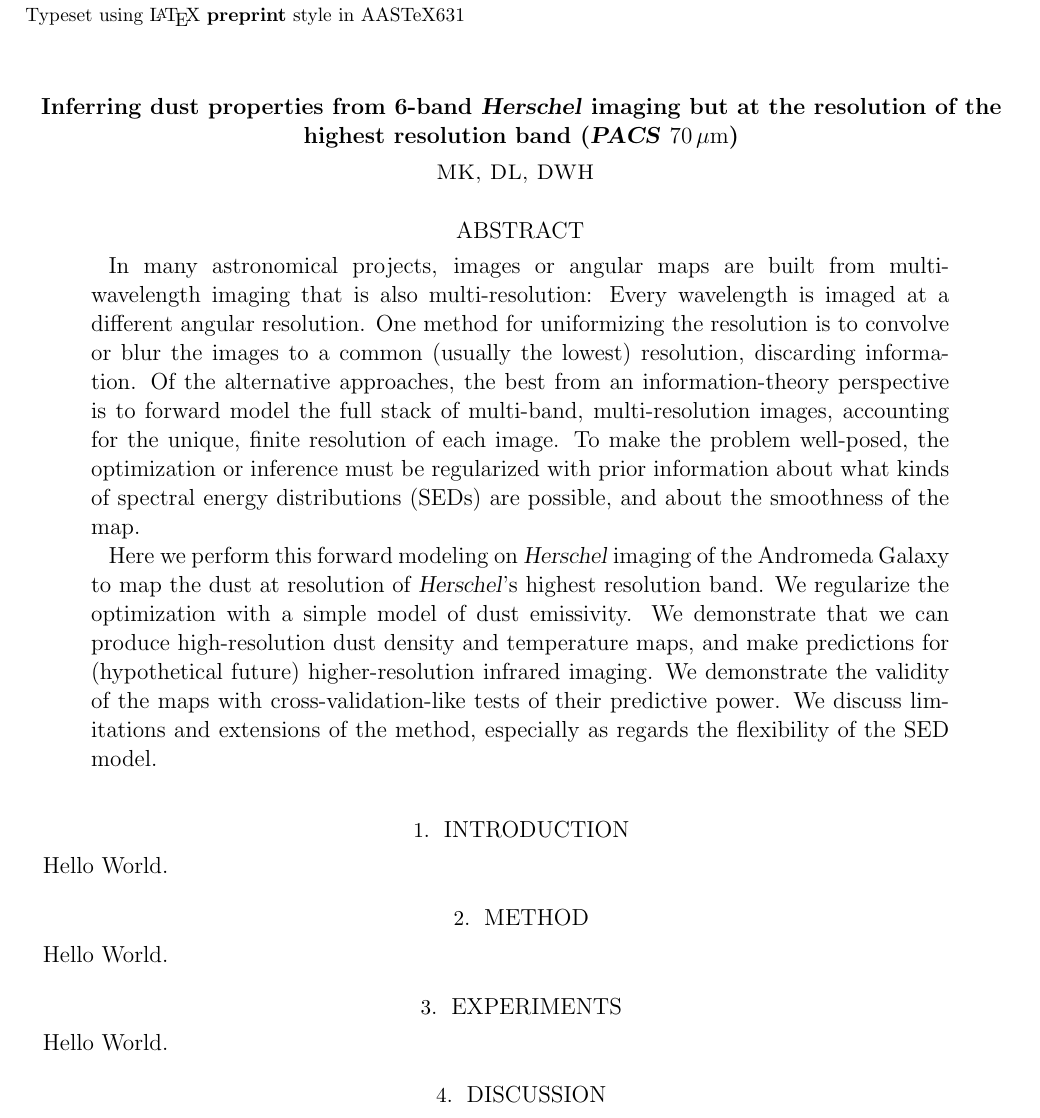
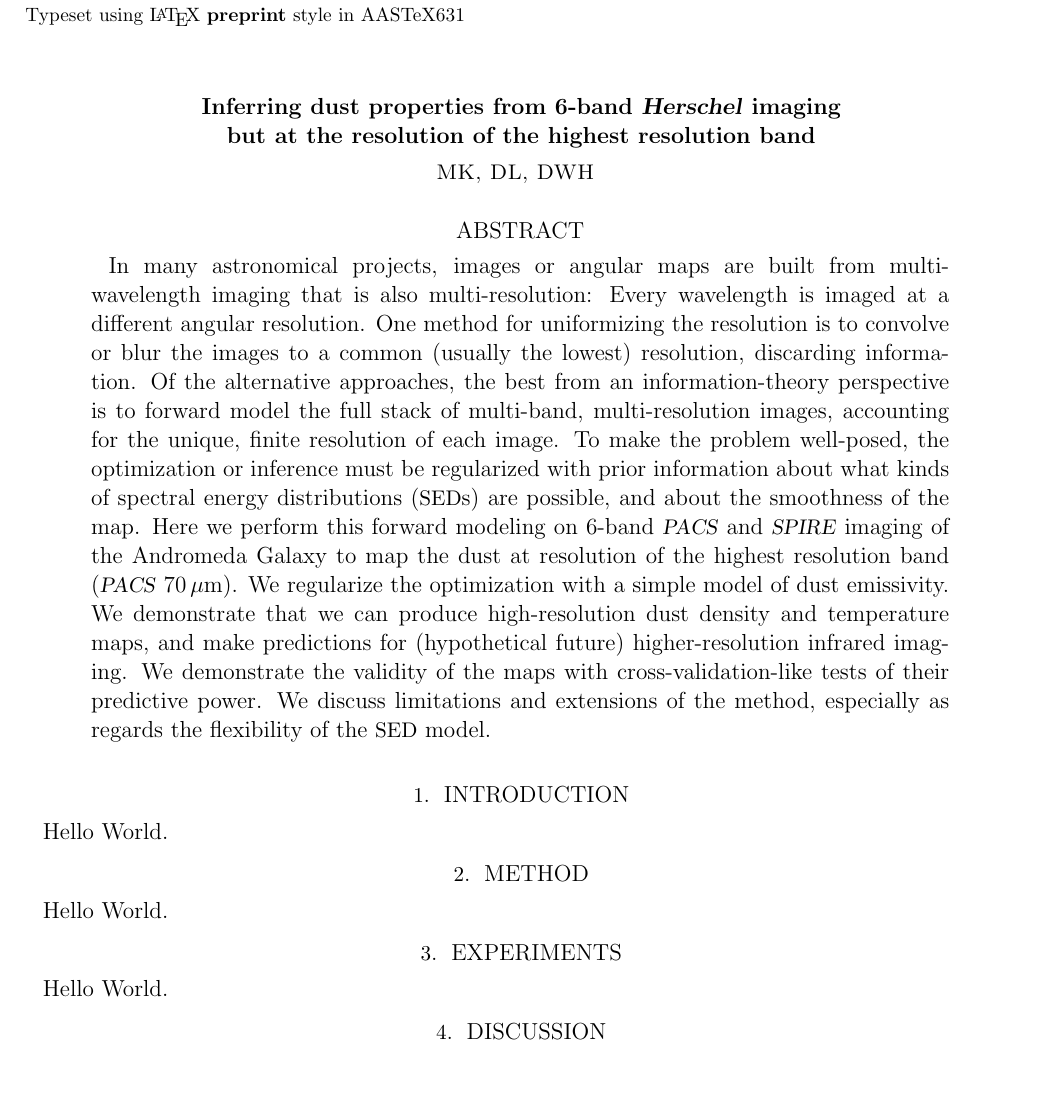
Before and after one commit to davidwhogg/HerschelDustMap, a LaTeX paper (documents/deconvolution.tex): part of page 1 of 2 before the commit and part of the page after it, cut so that both start at the same text, the shorter picture padded with empty space. Compiled offline with pdfLaTeX; an older LaTeX class or package is replaced by its successor.

Commit message:
tweaks, typography

```diff
--- a/documents/deconvolution.tex
+++ b/documents/deconvolution.tex
@@ -6,15 +6,17 @@
 \newcommand{\project}[1]{\textsl{#1}}
 \newcommand{\TheTractor}{\project{The~Tractor}}
 \newcommand{\Herschel}{\project{Herschel}}
-\newcommand{\PACS}{\project{PACS}}
+\newcommand{\acronym}[1]{{\small{#1}}}
+\newcommand{\PACS}{\project{\acronym{PACS}}}
+\newcommand{\SPIRE}{\project{\acronym{SPIRE}}}
 
 \newcommand{\unit}[1]{{\mathrm{#1}}}
 \newcommand{\mum}{\unit{\mu m}}
 
 \begin{document}
 
-\title{Inferring dust properties from 6-band \Herschel\ imaging
-       but at the resolution of the highest resolution band (\PACS~$70\,\mum$)}
+\title{Inferring dust properties from 6-band \Herschel\ imaging \\
+       but at the resolution of the highest resolution band}
 \author{MK, DL, DWH}
 
 \begin{abstract}
@@ -30,11 +32,10 @@
 of each image.
 To make the problem well-posed, the optimization or inference must be
 regularized with prior information about what kinds of spectral energy
-distributions (SEDs) are possible, and about the smoothness of the map.
-
-Here we perform this forward modeling on \Herschel\ imaging of the
-Andromeda Galaxy to map the dust at resolution of \Herschel's highest
-resolution band.
+distributions (\acronym{SED}s) are possible, and about the smoothness of the map.
+Here we perform this forward modeling on 6-band \PACS\ and
+\SPIRE\ imaging of the Andromeda Galaxy to map the dust at resolution
+of the highest resolution band (\PACS~$70\,\mum$).
 We regularize the optimization with a simple model of dust emissivity.
 We demonstrate that we can produce high-resolution dust density and
 temperature maps, and make predictions for (hypothetical future)
@@ -42,7 +43,7 @@
 We demonstrate the validity of the maps with cross-validation-like
 tests of their predictive power.
 We discuss limitations and extensions of the method, especially as
-regards the flexibility of the SED model.
+regards the flexibility of the \acronym{SED} model.
 \end{abstract}
 
 \section{Introduction}
```
Also changed, not shown: documents/deconvolution.tex (2 more changed lines).
